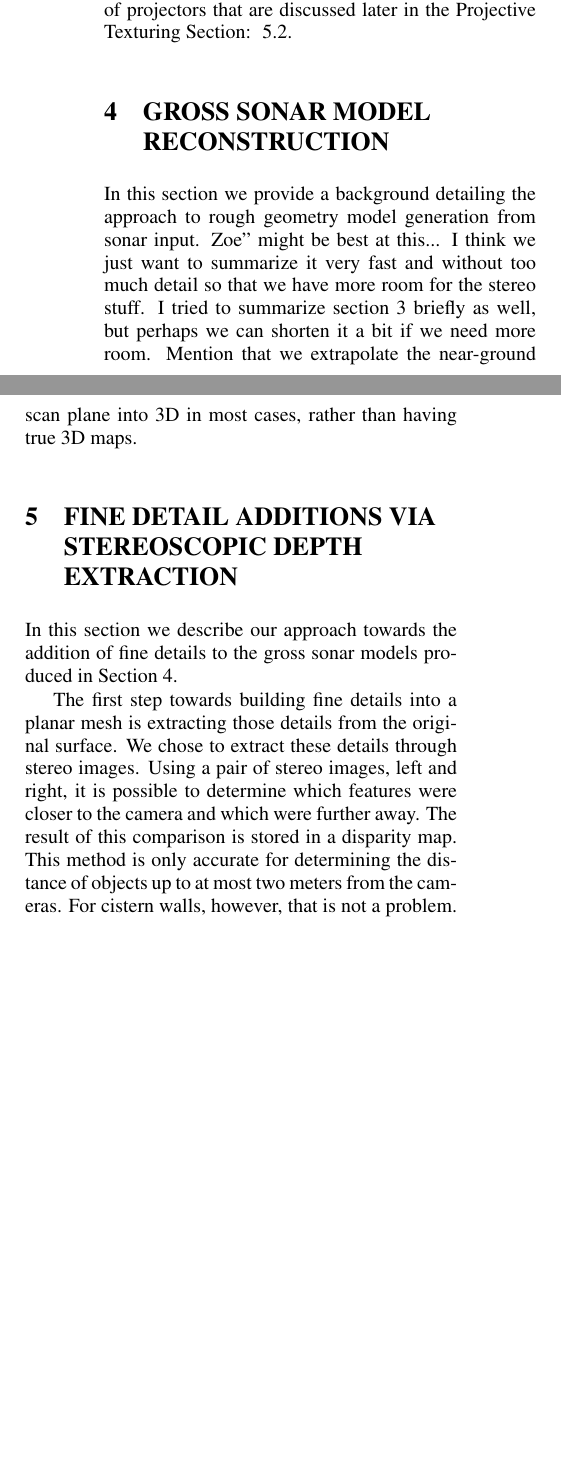
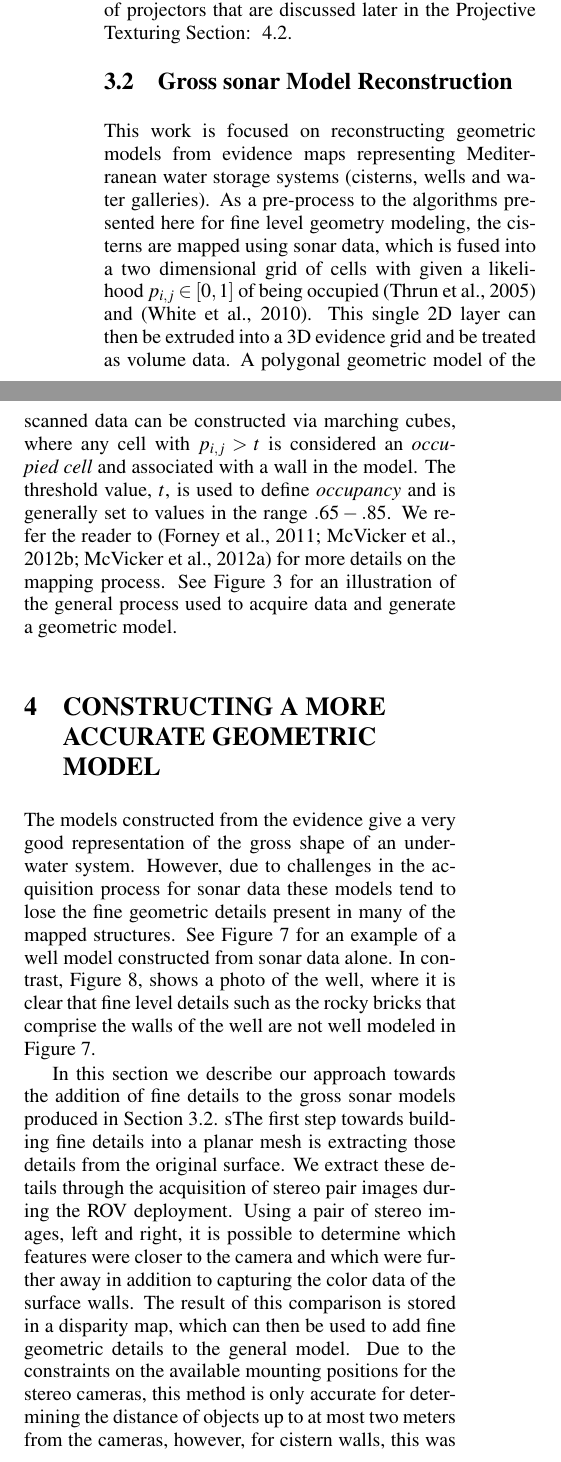
Before and after one commit to Stereopaper/Stereopaper, a LaTeX document (Stereo.tex): two parts of the columns of page 3 of 10 before the commit and two parts of the columns of page 3 of 11 after it, joined at a grey line, cut so that both start at the same text, the shorter picture padded with empty space. Compiled offline with pdfLaTeX.

Commit message:
Zoe"s changes.

```diff
--- a/Stereo.tex
+++ b/Stereo.tex
@@ -131,16 +133,11 @@ The following equations were used:
 
 These two values were used to specify the behavior of projectors that are discussed later in the Projective Texturing Section: ~\ref{subsec:projectiveTexturing}.
 
-\section{\uppercase{Gross sonar Model Reconstruction}}
+%ZJW: Note this section should be minimal unless you want to put Billy and Jeff on the paper - we more need to treat this as - we get input, which is the gross model
+\subsection{{Gross sonar Model Reconstruction}}
 \label{sec:reconstruction}
 
-
-
-%Discuss sonar models/how they are generated in our situation. More focused on the robotics aspect, rather than the details of Jeff and Billy's projects.
-
-\noindent In this section we provide a background detailing the approach to rough geometry model generation from sonar input. Zoe" might be best at this... I think we just want to summarize it very fast and without too much detail so that we have more room for the stereo stuff. I tried to summarize section~\ref{sec:data} briefly as well, but perhaps we can shorten it a bit if we need more room. Mention that we extrapolate the near-ground scan plane into 3D in most cases, rather than having true 3D maps.
-
-\begin{figure*}[!ht]
+\begin{figure*}[ht!]
    \vspace{-0.2cm}
    \centering{
       \epsfig{file = pics/1.png, width = 0.9\textwidth}}
@@ -148,18 +145,24 @@ These two values were used to specify the behavior of projectors that are discus
   \label{fig:meshgen}
  \end{figure*}
 
-\section{\uppercase{Fine Detail Additions Via Stereoscopic Depth Extraction}}
+\noindent This work is focused on reconstructing geometric models from evidence maps representing Mediterranean water storage systems (cisterns, wells and water galleries).  As a pre-process to the algorithms presented here for fine level geometry modeling, the cisterns are mapped using sonar data, which is fused into a two dimensional grid of cells with given a likelihood $p_{i,j} \in [0,1]$ of being occupied \cite{Thrun2005} and~\cite{White10}.  This single 2D layer can then be extruded into a 3D evidence grid and be treated as volume data.  A polygonal geometric model of the scanned data can be constructed via marching cubes, where any cell with $p_{i,j} > t$ is considered an \emph{occupied cell} and associated with a wall in the model.   The threshold value, $t$, is used to define \emph{occupancy} and is generally set to values in the range $.65-.85$. We refer the reader to~\cite{ICEX11,McVicker,McVicker2} for more details on the mapping process.  See Figure~\ref{fig:meshgen} for an illustration of the general process used to acquire data and generate a geometric model.
+
+%Discuss sonar models/how they are generated in our situation. More focused on the robotics aspect, rather than the details of Jeff and Billy's projects.
+%Mention that we extrapolate the near-ground scan plane into 3D in most cases, rather than having true 3D maps.
+
+%\section{\uppercase{Fine Detail Additions Via Stereoscopic Depth Extraction}}
+\section{\uppercase{Constructing a more accurate geometric model}}
 \label{sec:detail}
 
-\noindent In this section we describe our approach towards the addition of fine details to the gross sonar models produced in Section~\ref{sec:reconstruction}.
+\noindent The models constructed from the evidence give a very good representation of the gross shape of an underwater system.  However, due to challenges in the acquisition process for sonar data these models tend to lose the fine geometric details present in many of the mapped structures.  See Figure~\ref{fig:wellNoFine} for an example of a well model constructed from sonar data alone.  In contrast, Figure~\ref{fig:wellPhoto}, shows a photo of the well, where it is clear that fine level details such as the rocky bricks that comprise the walls of the well are not well modeled in Figure~\ref{fig:wellNoFine}.
 
-% Rough stub, delete/edit/use for inspiration!
+In this section we describe our approach towards the addition of fine details to the gross sonar models produced in Section~\ref{sec:reconstruction}.
+s% Rough stub, delete/edit/use for inspiration!
 The first step towards building fine details into a planar mesh is extracting those details from the original surface.
-We chose to extract these details through stereo images.
-Using a pair of stereo images, left and right, it is possible to determine which features were closer to the camera and which were further away.
-The result of this comparison is stored in a disparity map.
-This method is only accurate for determining the distance of objects up to at most two meters from the cameras.
-For cistern walls, however, that is not a problem.
+We extract these details through the acquisition of stereo pair images during the ROV deployment.
+Using a pair of stereo images, left and right, it is possible to determine which features were closer to the camera and which were further away in addition to capturing the color data of the surface walls.
+The result of this comparison is stored in a disparity map, which can then be used to add fine geometric details to the general model.
+Due to the constraints on the available mounting positions for the stereo cameras, this method is only accurate for determining the distance of objects up to at most two meters from the cameras, however,  for cistern walls, this was not a problem.
 Disparity maps can be generated from this image information to accurately represent the internal features of a cistern.
 The details of this process are described below.
 
```
Also changed, not shown: pics/wellPhoto.png (added), Stereo.tex (29 more changed lines).
